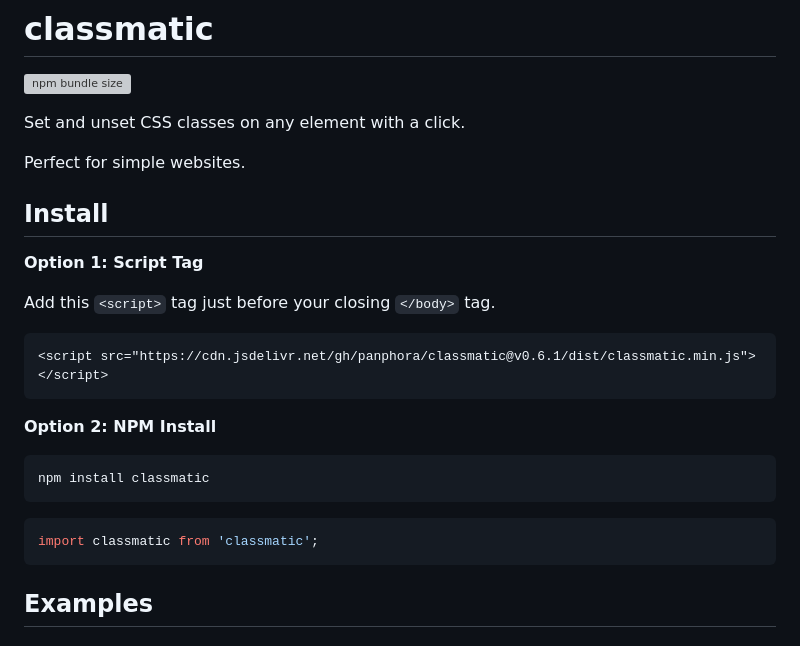
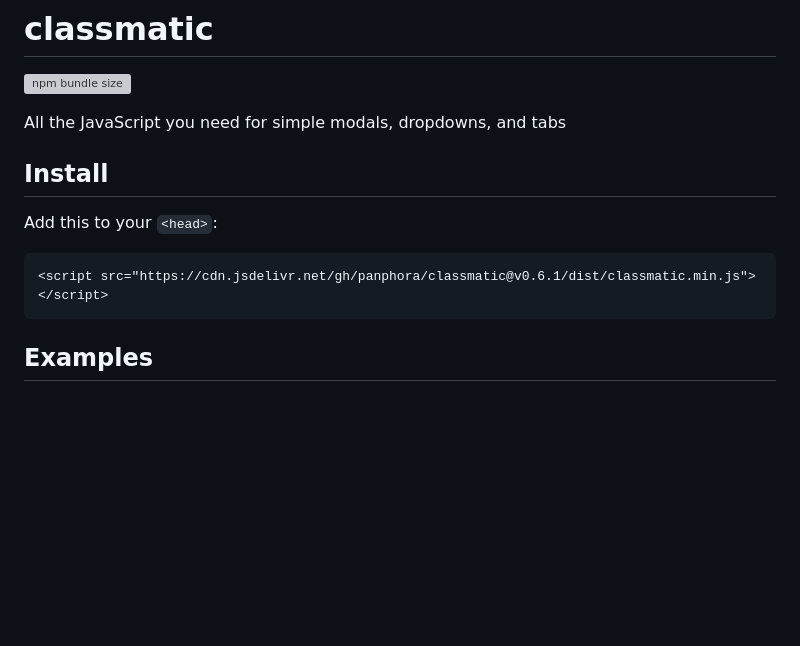
Before and after one commit to panphora/classmatic, a Markdown page: README.md, the part around the change printed below. Drawn GitHub-style; blank space fills up the shorter version; grey boxes are pictures that could not be loaded.

````diff
--- a/README.md
+++ b/README.md
@@ -2,30 +2,16 @@
 
 ![npm bundle size](https://img.shields.io/bundlephobia/minzip/classmatic)
 
-Set and unset CSS classes on any element with a click.
-
-Perfect for simple websites.
+All the JavaScript you need for simple modals, dropdowns, and tabs
 
 ## Install
 
-**Option 1: Script Tag**
-
-Add this `<script>` tag just before your closing `</body>` tag.
+Add this to your `<head>`:
 
 ```html
 <script src="https://cdn.jsdelivr.net/gh/panphora/classmatic@v0.6.1/dist/classmatic.min.js"></script>
 ```
 
-**Option 2: NPM Install**
-
-```js
-npm install classmatic
-```
-
-```js
-import classmatic from 'classmatic';
-```
-
 ## Examples
 
 #### Sidebar
````
Also changed, not shown: other parts of README.md (+2 -0 lines), demo/gifs/classmatic-demo--dropdown.gif (added), demo/gifs/classmatic-demo--sidebar.gif (added), demo/gifs/classmatic-demo--tabs.gif (added).
